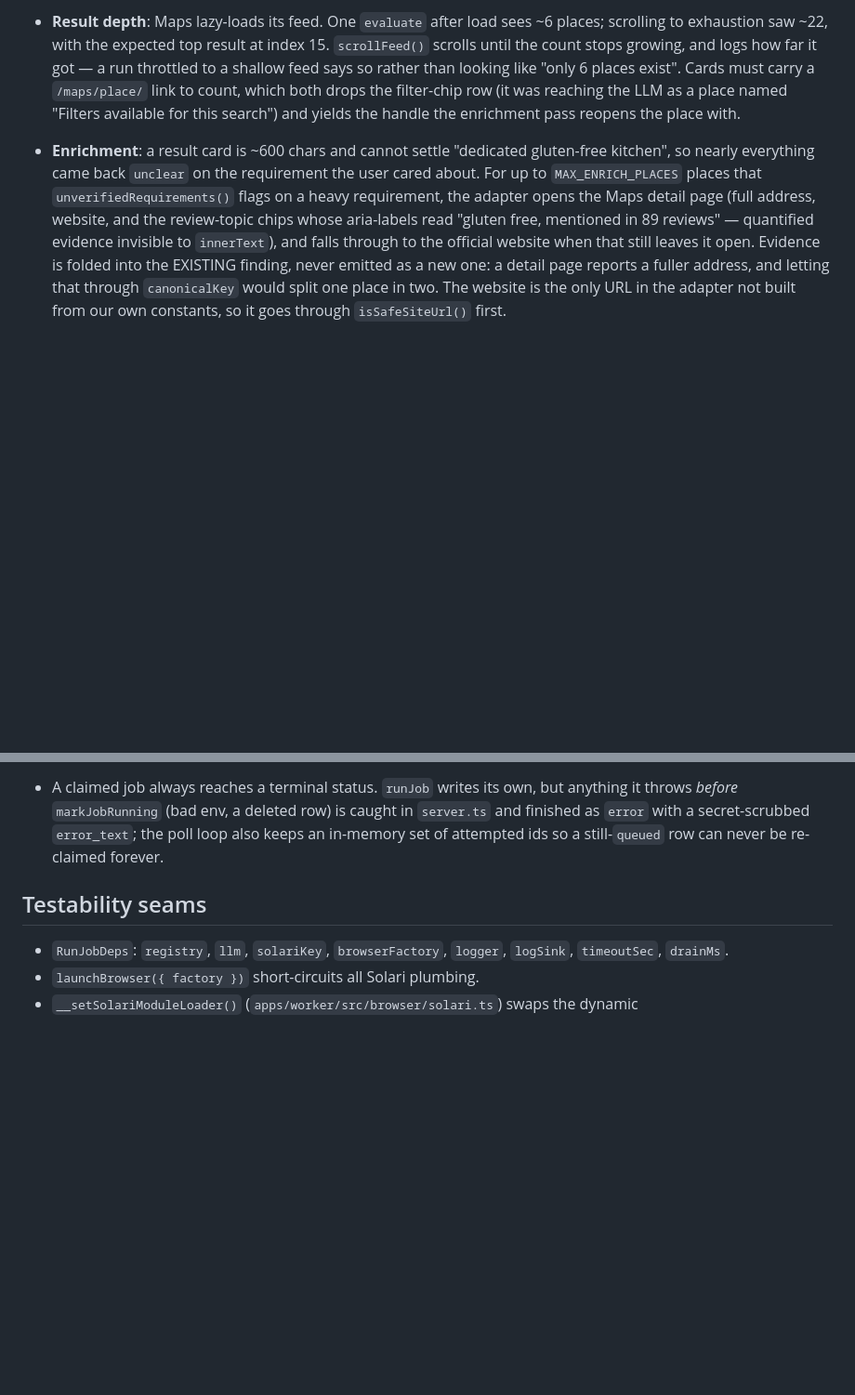
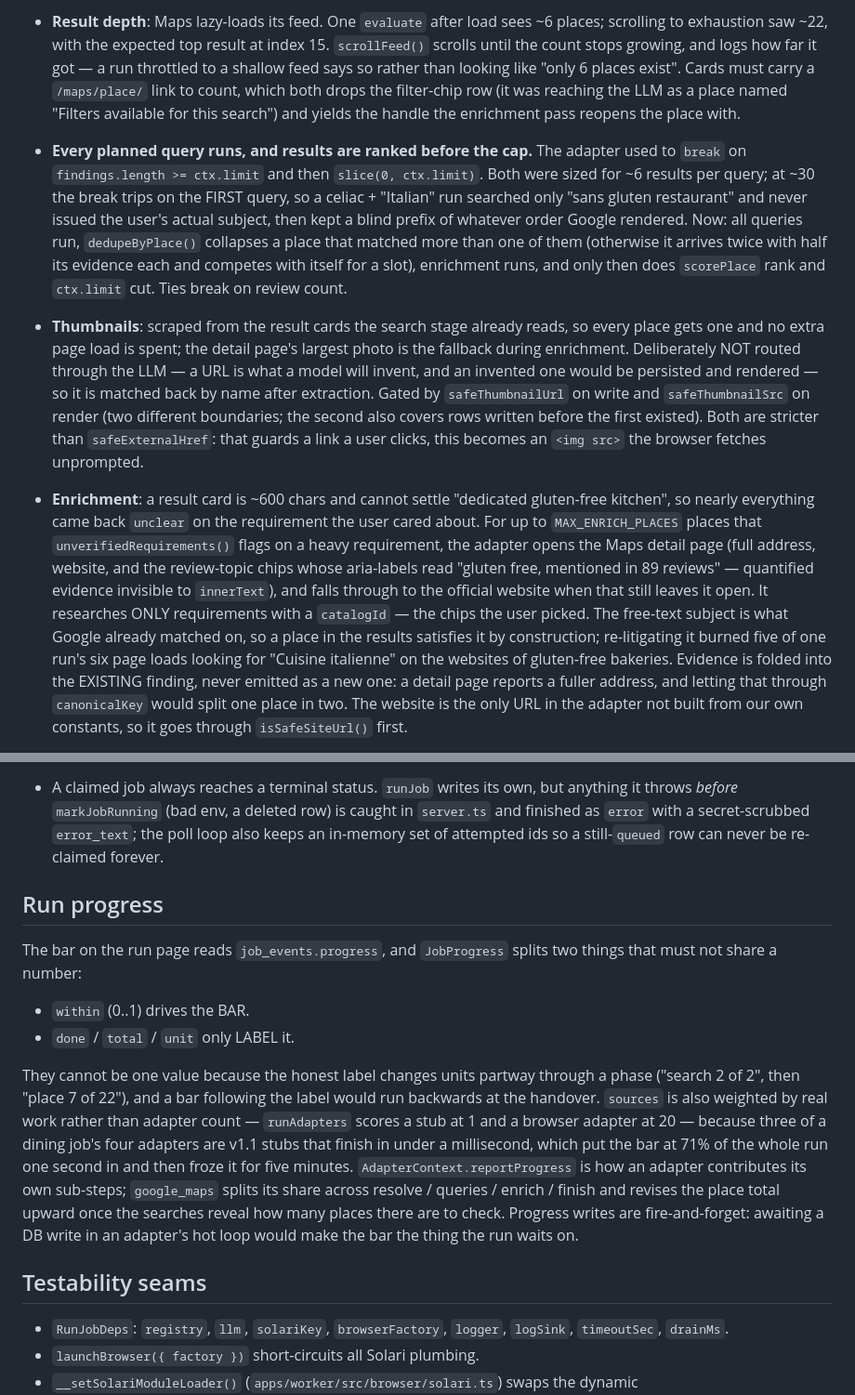
Before and after one commit to MartinGamsby/Sensitiv, a Markdown page: memory/architecture.md, 2 parts joined by grey strips. Shown at 93% size. GitHub-like rendering; blank space fills up the shorter version.

Commit message:
docs(memory): record the query/ranking, progress and thumbnail changes
Keeps memory/ current as part of the change that made it stale, per
CLAUDE.md. Adds a "Run progress" section explaining why the bar's
fraction and its label are deliberately separate numbers, notes the
all-queries / rank-before-cap ordering and why enrichment only researches
catalog requirements, and records both what a live run has now proven and
what has only been proven by tests.

Also flags scoring granularity as the next known gap — deferred on
purpose, not forgotten.

Co-Authored-By: Claude Opus 5 <noreply@anthropic.com>

```diff
--- a/memory/architecture.md
+++ b/memory/architecture.md
@@ -128,13 +128,33 @@ Zod -> evidence -> `mergeFindings` on the canonical key -> `scorePlace` -> `writ
   `/maps/place/` link to count, which both drops the filter-chip row (it was reaching the
   LLM as a place named "Filters available for this search") and yields the handle the
   enrichment pass reopens the place with.
+- **Every planned query runs, and results are ranked before the cap.** The adapter used
+  to `break` on `findings.length >= ctx.limit` and then `slice(0, ctx.limit)`. Both were
+  sized for ~6 results per query; at ~30 the break trips on the FIRST query, so a celiac +
+  "Italian" run searched only "sans gluten restaurant" and never issued the user's actual
+  subject, then kept a blind prefix of whatever order Google rendered. Now: all queries run,
+  `dedupeByPlace()` collapses a place that matched more than one of them (otherwise it
+  arrives twice with half its evidence each and competes with itself for a slot), enrichment
+  runs, and only then does `scorePlace` rank and `ctx.limit` cut. Ties break on review count.
+- **Thumbnails**: scraped from the result cards the search stage already reads, so every
+  place gets one and no extra page load is spent; the detail page's largest photo is the
+  fallback during enrichment. Deliberately NOT routed through the LLM — a URL is what a
+  model will invent, and an invented one would be persisted and rendered — so it is matched
+  back by name after extraction. Gated by `safeThumbnailUrl` on write and
+  `safeThumbnailSrc` on render (two different boundaries; the second also covers rows
+  written before the first existed). Both are stricter than `safeExternalHref`: that guards
+  a link a user clicks, this becomes an `<img src>` the browser fetches unprompted.
 - **Enrichment**: a result card is ~600 chars and cannot settle "dedicated gluten-free
   kitchen", so nearly everything came back `unclear` on the requirement the user cared
   about. For up to `MAX_ENRICH_PLACES` places that `unverifiedRequirements()` flags on a
   heavy requirement, the adapter opens the Maps detail page (full address, website, and the
   review-topic chips whose aria-labels read "gluten free, mentioned in 89 reviews" —
   quantified evidence invisible to `innerText`), and falls through to the official website
-  when that still leaves it open. Evidence is folded into the EXISTING finding, never
+  when that still leaves it open. It researches ONLY requirements with a `catalogId` — the
+  chips the user picked. The free-text subject is what Google already matched on, so a place
+  in the results satisfies it by construction; re-litigating it burned five of one run's six
+  page loads looking for "Cuisine italienne" on the websites of gluten-free bakeries.
+  Evidence is folded into the EXISTING finding, never
   emitted as a new one: a detail page reports a fuller address, and letting that through
   `canonicalKey` would split one place in two. The website is the only URL in the adapter
   not built from our own constants, so it goes through `isSafeSiteUrl()` first.
@@ -170,6 +190,26 @@ Zod -> evidence -> `mergeFindings` on the canonical key -> `scorePlace` -> `writ
   finished as `error` with a secret-scrubbed `error_text`; the poll loop also keeps an
   in-memory set of attempted ids so a still-`queued` row can never be re-claimed forever.
 
+## Run progress
+
+The bar on the run page reads `job_events.progress`, and `JobProgress` splits two things
+that must not share a number:
+
+- `within` (0..1) drives the BAR.
+- `done` / `total` / `unit` only LABEL it.
+
+They cannot be one value because the honest label changes units partway through a phase
+("search 2 of 2", then "place 7 of 22"), and a bar following the label would run backwards
+at the handover. `sources` is also weighted by real work rather than adapter count —
+`runAdapters` scores a stub at 1 and a browser adapter at 20 — because three of a dining
+job's four adapters are v1.1 stubs that finish in under a millisecond, which put the bar at
+71% of the whole run one second in and then froze it for five minutes.
+`AdapterContext.reportProgress` is how an adapter contributes its own sub-steps;
+`google_maps` splits its share across resolve / queries / enrich / finish and revises the
+place total upward once the searches reveal how many places there are to check. Progress
+writes are fire-and-forget: awaiting a DB write in an adapter's hot loop would make the bar
+the thing the run waits on.
+
 ## Testability seams
 
 - `RunJobDeps`: `registry`, `llm`, `solariKey`, `browserFactory`, `logger`, `logSink`,
```
Also changed, not shown: memory/summary.md (+9 -0 lines).
